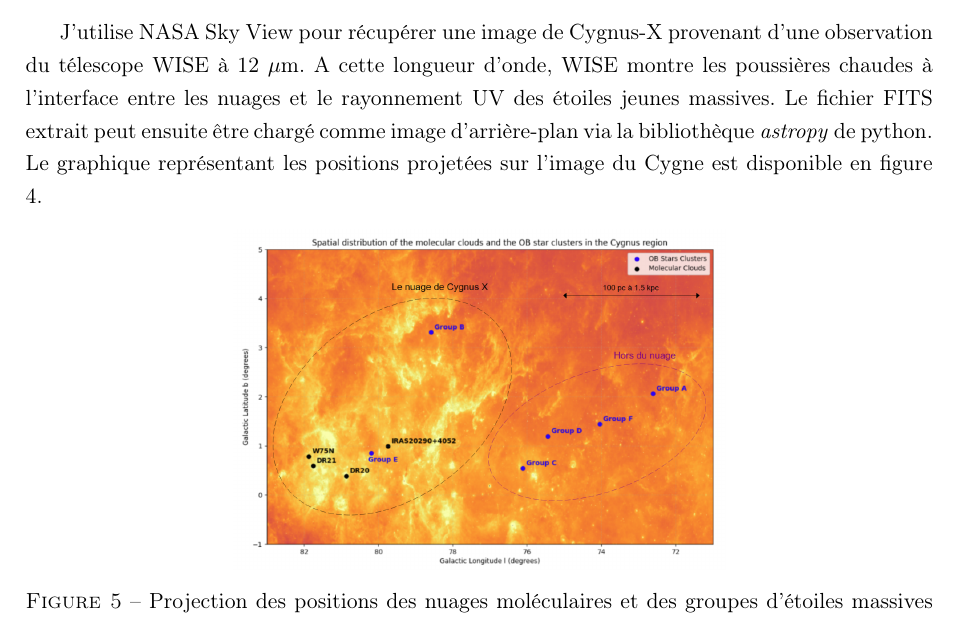
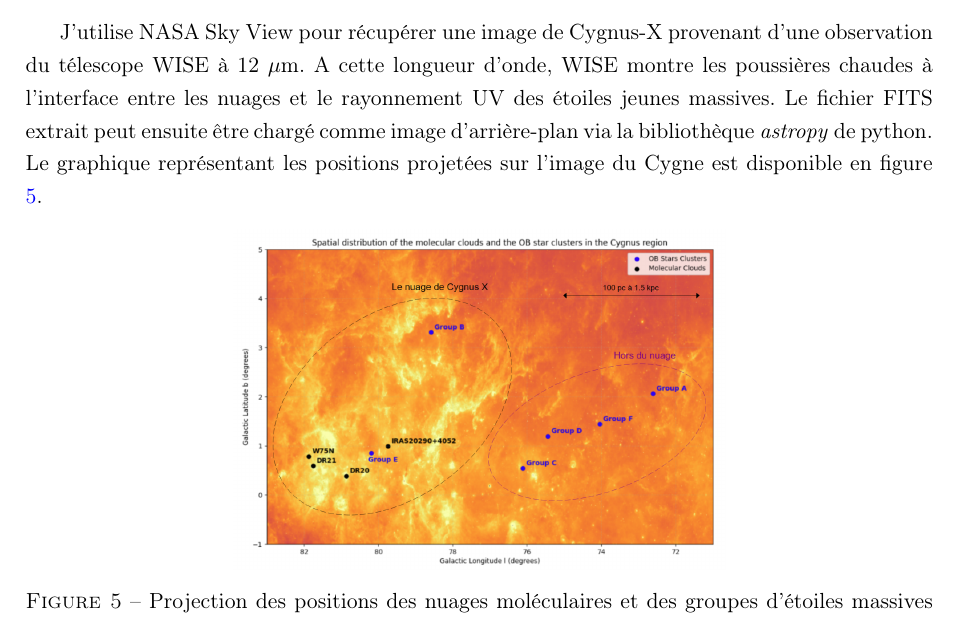
Before and after one commit to KyuriTaima/CygnusDynamics, a LaTeX paper (Rapport/Rapport de stage.tex): part of page 9 of 24, cut so that both start at the same text. Compiled offline with pdfLaTeX.

Commit message:
Overleaf Connect auto-sync [2026-06-12 13:42:16]

```diff
--- a/Rapport/Rapport de stage.tex
+++ b/Rapport/Rapport de stage.tex
@@ -289,7 +289,7 @@
 
 	\section{Visualisation des vitesses et des positions}
 	\subsection{Projection en deux dimensions}
-	J'utilise NASA Sky View pour récupérer une image de Cygnus-X provenant d'une observation du télescope WISE à 12 $\mu$m. A cette longueur d'onde, WISE montre les poussières chaudes à l'interface entre les nuages et le rayonnement UV des étoiles jeunes massives. Le fichier FITS extrait peut ensuite être chargé comme image d'arrière-plan via la bibliothèque \textit{astropy} de python. Le graphique représentant les positions projetées sur l'image du Cygne est disponible en figure 4.
+	J'utilise NASA Sky View pour récupérer une image de Cygnus-X provenant d'une observation du télescope WISE à 12 $\mu$m. A cette longueur d'onde, WISE montre les poussières chaudes à l'interface entre les nuages et le rayonnement UV des étoiles jeunes massives. Le fichier FITS extrait peut ensuite être chargé comme image d'arrière-plan via la bibliothèque \textit{astropy} de python. Le graphique représentant les positions projetées sur l'image du Cygne est disponible en figure \ref{fig:cygnus_positions}.
 
 	\begin{figure}[H]
 		\centering
```
